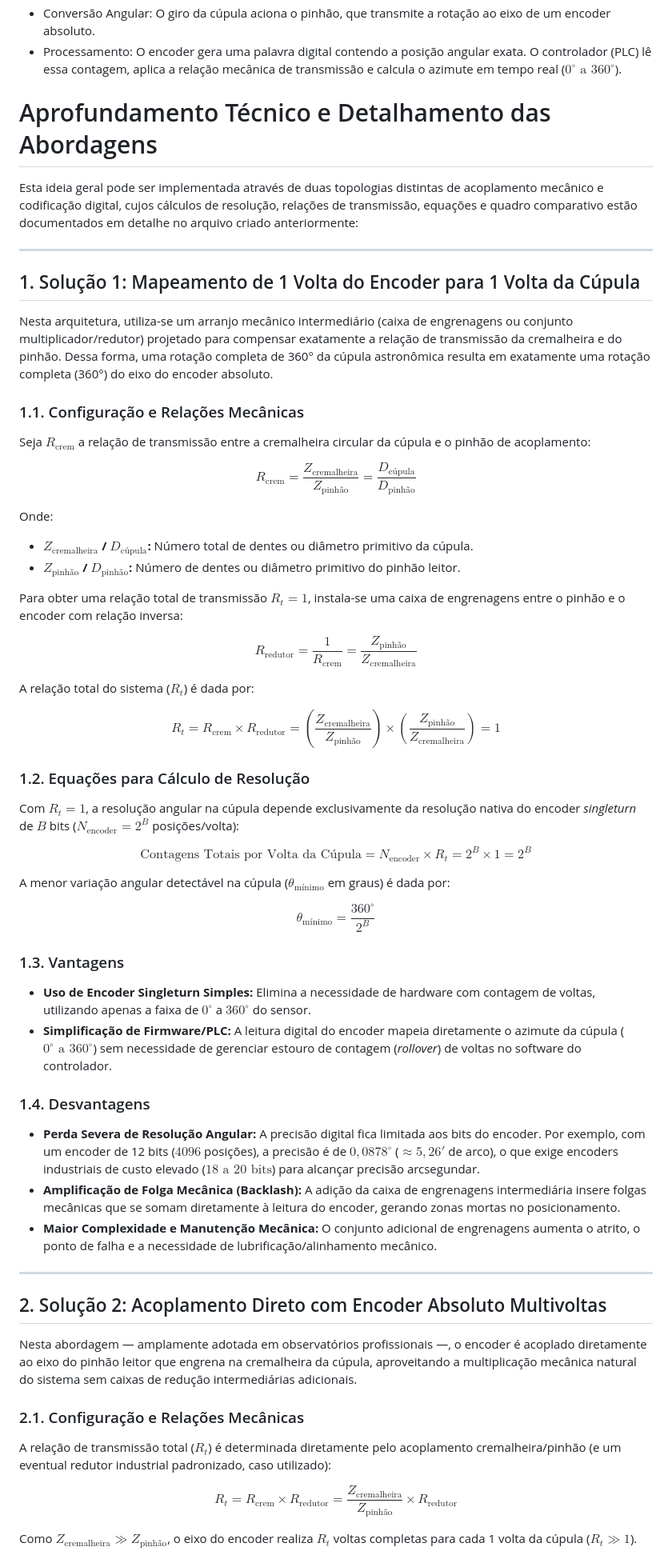
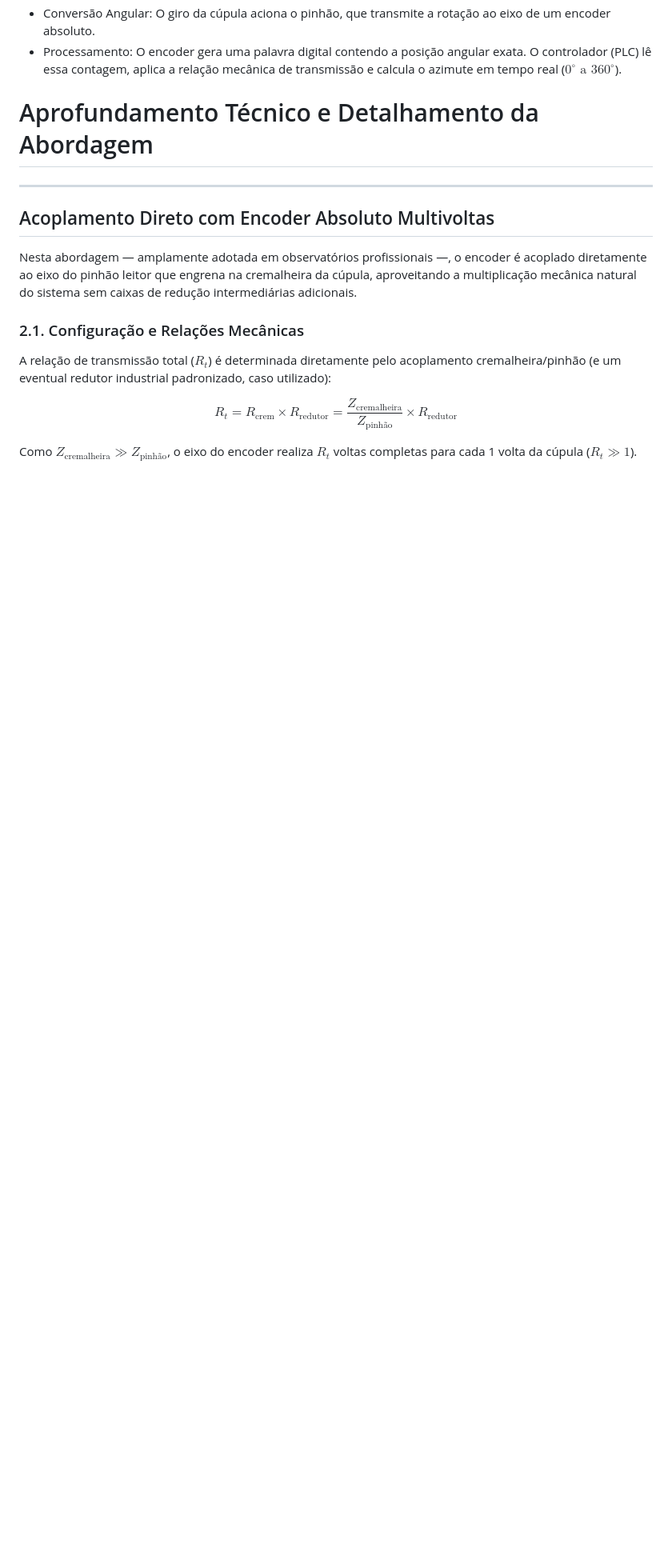
Before and after one commit to ViniciusMaciel-cae/ECAXT01, a Markdown page: Solução2-Vinicius/README.md, the part around the change. Shown at 80% size. Drawn GitHub-style; blank space fills up the shorter version.

```diff
--- a/Solução2-Vinicius/README.md
+++ b/Solução2-Vinicius/README.md
@@ -4,57 +4,9 @@
 * Conversão Angular: O giro da cúpula aciona o pinhão, que transmite a rotação ao eixo de um encoder absoluto.
 * Processamento: O encoder gera uma palavra digital contendo a posição angular exata. O controlador (PLC) lê essa contagem, aplica a relação mecânica de transmissão e calcula o azimute em tempo real ($0^\circ \text{ a } 360^\circ$).
 
-# Aprofundamento Técnico e Detalhamento das Abordagens
-Esta ideia geral pode ser implementada através de duas topologias distintas de acoplamento mecânico e codificação digital, cujos cálculos de resolução, relações de transmissão, equações e quadro comparativo estão documentados em detalhe no arquivo criado anteriormente:
-
+# Aprofundamento Técnico e Detalhamento da Abordagem
 ---
-
-## 1. Solução 1: Mapeamento de 1 Volta do Encoder para 1 Volta da Cúpula
-
-Nesta arquitetura, utiliza-se um arranjo mecânico intermediário (caixa de engrenagens ou conjunto multiplicador/redutor) projetado para compensar exatamente a relação de transmissão da cremalheira e do pinhão. Dessa forma, uma rotação completa de 360° da cúpula astronômica resulta em exatamente uma rotação completa (360°) do eixo do encoder absoluto.
-
-### 1.1. Configuração e Relações Mecânicas
-
-Seja $R_{\text{crem}}$ a relação de transmissão entre a cremalheira circular da cúpula e o pinhão de acoplamento:
-
-$$R_{\text{crem}} = \frac{Z_{\text{cremalheira}}}{Z_{\text{pinhão}}} = \frac{D_{\text{cúpula}}}{D_{\text{pinhão}}}$$
-
-Onde:
-* **$Z_{\text{cremalheira}}$ / $D_{\text{cúpula}}$:** Número total de dentes ou diâmetro primitivo da cúpula.
-* **$Z_{\text{pinhão}}$ / $D_{\text{pinhão}}$:** Número de dentes ou diâmetro primitivo do pinhão leitor.
-
-Para obter uma relação total de transmissão $R_{t} = 1$, instala-se uma caixa de engrenagens entre o pinhão e o encoder com relação inversa:
-
-$$R_{\text{redutor}} = \frac{1}{R_{\text{crem}}} = \frac{Z_{\text{pinhão}}}{Z_{\text{cremalheira}}}$$
-
-A relação total do sistema ($R_{t}$) é dada por:
-
-$$R_{t} = R_{\text{crem}} \times R_{\text{redutor}} = \left( \frac{Z_{\text{cremalheira}}}{Z_{\text{pinhão}}} \right) \times \left( \frac{Z_{\text{pinhão}}}{Z_{\text{cremalheira}}} \right) = 1$$
-
-### 1.2. Equações para Cálculo de Resolução
-
-Com $R_{t} = 1$, a resolução angular na cúpula depende exclusivamente da resolução nativa do encoder *singleturn* de $B$ bits ($N_{\text{encoder}} = 2^B$ posições/volta):
-
-$$\text{Contagens Totais por Volta da Cúpula} = N_{\text{encoder}} \times R_{t} = 2^B \times 1 = 2^B$$
-
-A menor variação angular detectável na cúpula ($\theta_{\text{mínimo}}$ em graus) é dada por:
-
-$$\theta_{\text{mínimo}} = \frac{360^\circ}{2^B}$$
-
-### 1.3. Vantagens
-
-* **Uso de Encoder Singleturn Simples:** Elimina a necessidade de hardware com contagem de voltas, utilizando apenas a faixa de $0^\circ$ a $360^\circ$ do sensor.
-* **Simplificação de Firmware/PLC:** A leitura digital do encoder mapeia diretamente o azimute da cúpula ($0^\circ \text{ a } 360^\circ$) sem necessidade de gerenciar estouro de contagem (*rollover*) de voltas no software do controlador.
-
-### 1.4. Desvantagens
-
-* **Perda Severa de Resolução Angular:** A precisão digital fica limitada aos bits do encoder. Por exemplo, com um encoder de 12 bits ($4096$ posições), a precisão é de $0,0878^\circ$ ($\approx 5,26'$ de arco), o que exige encoders industriais de custo elevado ($18 \text{ a } 20 \text{ bits}$) para alcançar precisão arcsegundar.
-* **Amplificação de Folga Mecânica (Backlash):** A adição da caixa de engrenagens intermediária insere folgas mecânicas que se somam diretamente à leitura do encoder, gerando zonas mortas no posicionamento.
-* **Maior Complexidade e Manutenção Mecânica:** O conjunto adicional de engrenagens aumenta o atrito, o ponto de falha e a necessidade de lubrificação/alinhamento mecânico.
-
----
-
-## 2. Solução 2: Acoplamento Direto com Encoder Absoluto Multivoltas
+## Acoplamento Direto com Encoder Absoluto Multivoltas
 
 Nesta abordagem — amplamente adotada em observatórios profissionais —, o encoder é acoplado diretamente ao eixo do pinhão leitor que engrena na cremalheira da cúpula, aproveitando a multiplicação mecânica natural do sistema sem caixas de redução intermediárias adicionais.
 
```
